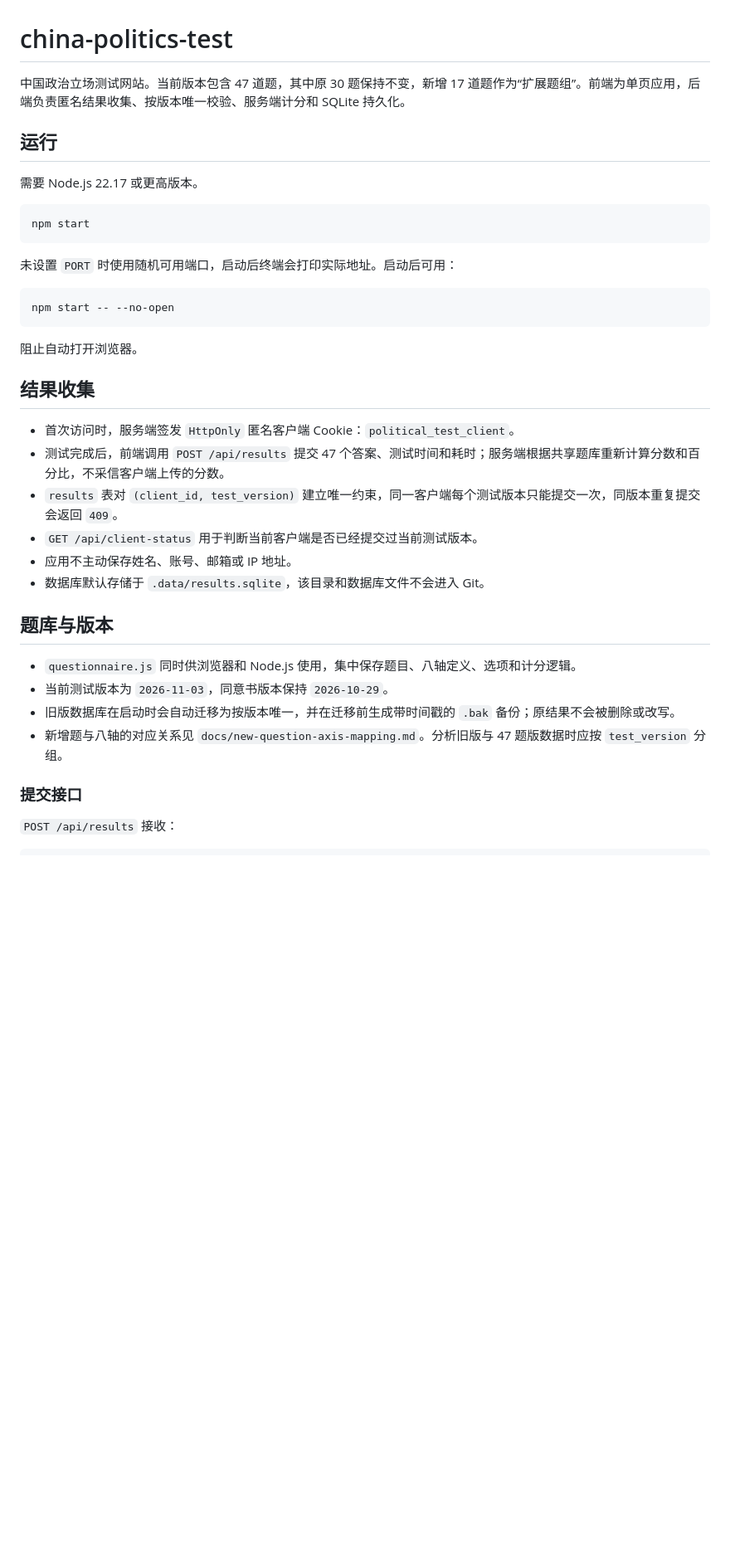
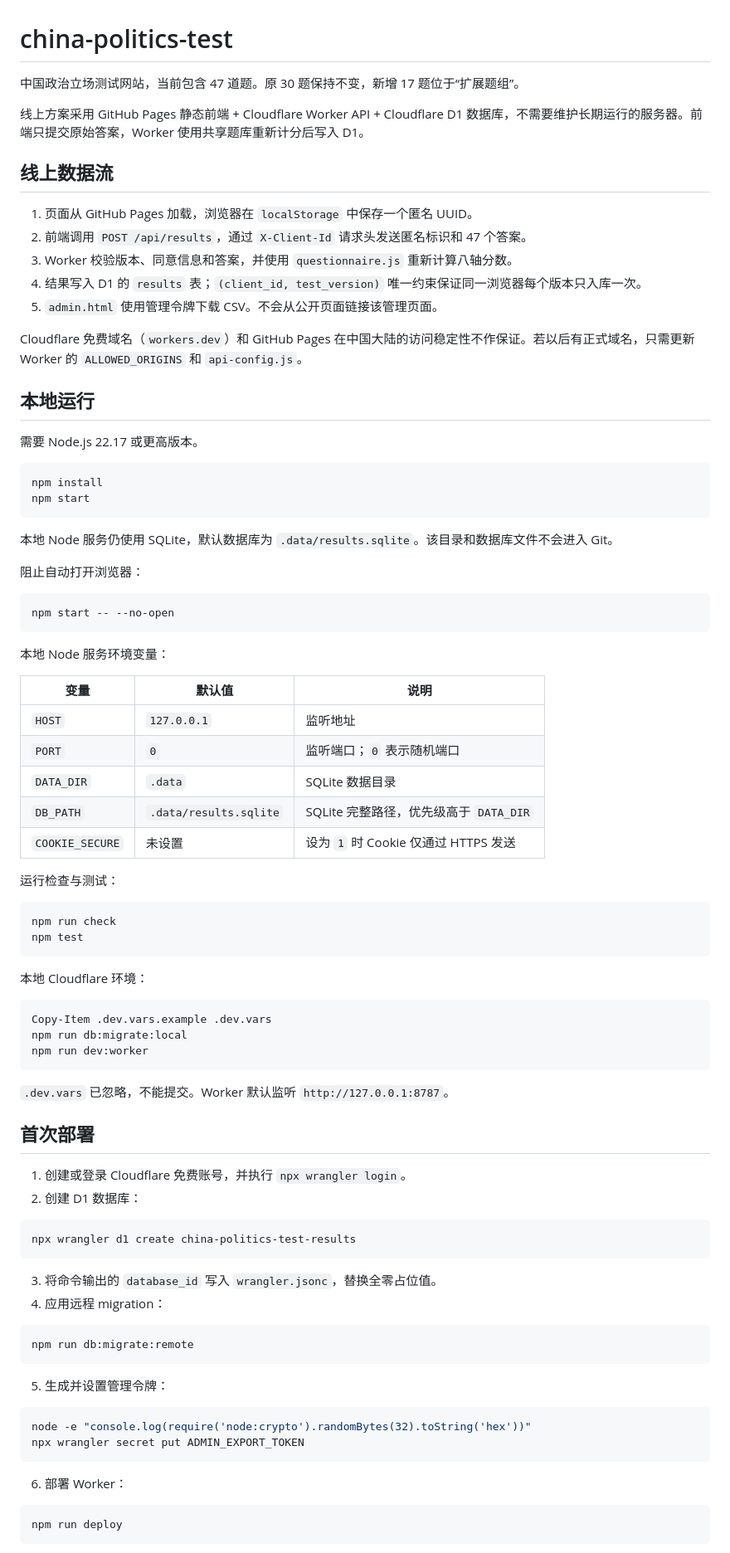
Before and after one commit to YUSUKUNI/china-politics-test, a Markdown page: README.md, the part around one of its changes. Shown at 83% size. Rendered like a GitHub page; blank space fills up the shorter version.

````diff
--- a/README.md
+++ b/README.md
@@ -1,39 +1,89 @@
 # china-politics-test
 
-中国政治立场测试网站。当前版本包含 47 道题，其中原 30 题保持不变，新增 17 道题作为“扩展题组”。前端为单页应用，后端负责匿名结果收集、按版本唯一校验、服务端计分和 SQLite 持久化。
+中国政治立场测试网站，当前包含 47 道题。原 30 题保持不变，新增 17 题位于“扩展题组”。
 
-## 运行
+线上方案采用 GitHub Pages 静态前端 + Cloudflare Worker API + Cloudflare D1 数据库，不需要维护长期运行的服务器。前端只提交原始答案，Worker 使用共享题库重新计分后写入 D1。
+
+## 线上数据流
+
+1. 页面从 GitHub Pages 加载，浏览器在 `localStorage` 中保存一个匿名 UUID。
+2. 前端调用 `POST /api/results`，通过 `X-Client-Id` 请求头发送匿名标识和 47 个答案。
+3. Worker 校验版本、同意信息和答案，并使用 `questionnaire.js` 重新计算八轴分数。
+4. 结果写入 D1 的 `results` 表；`(client_id, test_version)` 唯一约束保证同一浏览器每个版本只入库一次。
+5. `admin.html` 使用管理令牌下载 CSV。不会从公开页面链接该管理页面。
+
+Cloudflare 免费域名（`workers.dev`）和 GitHub Pages 在中国大陆的访问稳定性不作保证。若以后有正式域名，只需更新 Worker 的 `ALLOWED_ORIGINS` 和 `api-config.js`。
+
+## 本地运行
 
 需要 Node.js 22.17 或更高版本。
 
 ```powershell
+npm install
 npm start
 ```
 
-未设置 `PORT` 时使用随机可用端口，启动后终端会打印实际地址。启动后可用：
+本地 Node 服务仍使用 SQLite，默认数据库为 `.data/results.sqlite`。该目录和数据库文件不会进入 Git。
+
+阻止自动打开浏览器：
 
 ```powershell
 npm start -- --no-open
 ```
 
-阻止自动打开浏览器。
+本地 Node 服务环境变量：
 
-## 结果收集
+| 变量 | 默认值 | 说明 |
+| --- | --- | --- |
+| `HOST` | `127.0.0.1` | 监听地址 |
+| `PORT` | `0` | 监听端口；`0` 表示随机端口 |
+| `DATA_DIR` | `.data` | SQLite 数据目录 |
+| `DB_PATH` | `.data/results.sqlite` | SQLite 完整路径，优先级高于 `DATA_DIR` |
+| `COOKIE_SECURE` | 未设置 | 设为 `1` 时 Cookie 仅通过 HTTPS 发送 |
 
-- 首次访问时，服务端签发 `HttpOnly` 匿名客户端 Cookie：`political_test_client`。
-- 测试完成后，前端调用 `POST /api/results` 提交 47 个答案、测试时间和耗时；服务端根据共享题库重新计算分数和百分比，不采信客户端上传的分数。
-- `results` 表对 `(client_id, test_version)` 建立唯一约束，同一客户端每个测试版本只能提交一次，同版本重复提交会返回 `409`。
-- `GET /api/client-status` 用于判断当前客户端是否已经提交过当前测试版本。
-- 应用不主动保存姓名、账号、邮箱或 IP 地址。
-- 数据库默认存储于 `.data/results.sqlite`，该目录和数据库文件不会进入 Git。
+运行检查与测试：
 
-## 题库与版本
+```powershell
+npm run check
+npm test
+```
 
-- `questionnaire.js` 同时供浏览器和 Node.js 使用，集中保存题目、八轴定义、选项和计分逻辑。
-- 当前测试版本为 `2026-11-03`，同意书版本保持 `2026-10-29`。
-- 旧版数据库在启动时会自动迁移为按版本唯一，并在迁移前生成带时间戳的 `.bak` 备份；原结果不会被删除或改写。
-- 新增题与八轴的对应关系见 `docs/new-question-axis-mapping.md`。分析旧版与 47 题版数据时应按 `test_version` 分组。
+本地 Cloudflare 环境：
 
-### 提交接口
+```powershell
+Copy-Item .dev.vars.example .dev.vars
+npm run db:migrate:local
+npm run dev:worker
+```
 
-`POST /api/results` 接收：
+`.dev.vars` 已忽略，不能提交。Worker 默认监听 `http://127.0.0.1:8787`。
+
+## 首次部署
+
+1. 创建或登录 Cloudflare 免费账号，并执行 `npx wrangler login`。
+2. 创建 D1 数据库：
+
+```powershell
+npx wrangler d1 create china-politics-test-results
+```
+
+3. 将命令输出的 `database_id` 写入 `wrangler.jsonc`，替换全零占位值。
+4. 应用远程 migration：
+
+```powershell
+npm run db:migrate:remote
+```
+
+5. 生成并设置管理令牌：
+
+```powershell
+node -e "console.log(require('node:crypto').randomBytes(32).toString('hex'))"
+npx wrangler secret put ADMIN_EXPORT_TOKEN
+```
+
+6. 部署 Worker：
+
+```powershell
+npm run deploy
+```
+
````
Also changed, not shown: other parts of README.md (+72 -14 lines).
